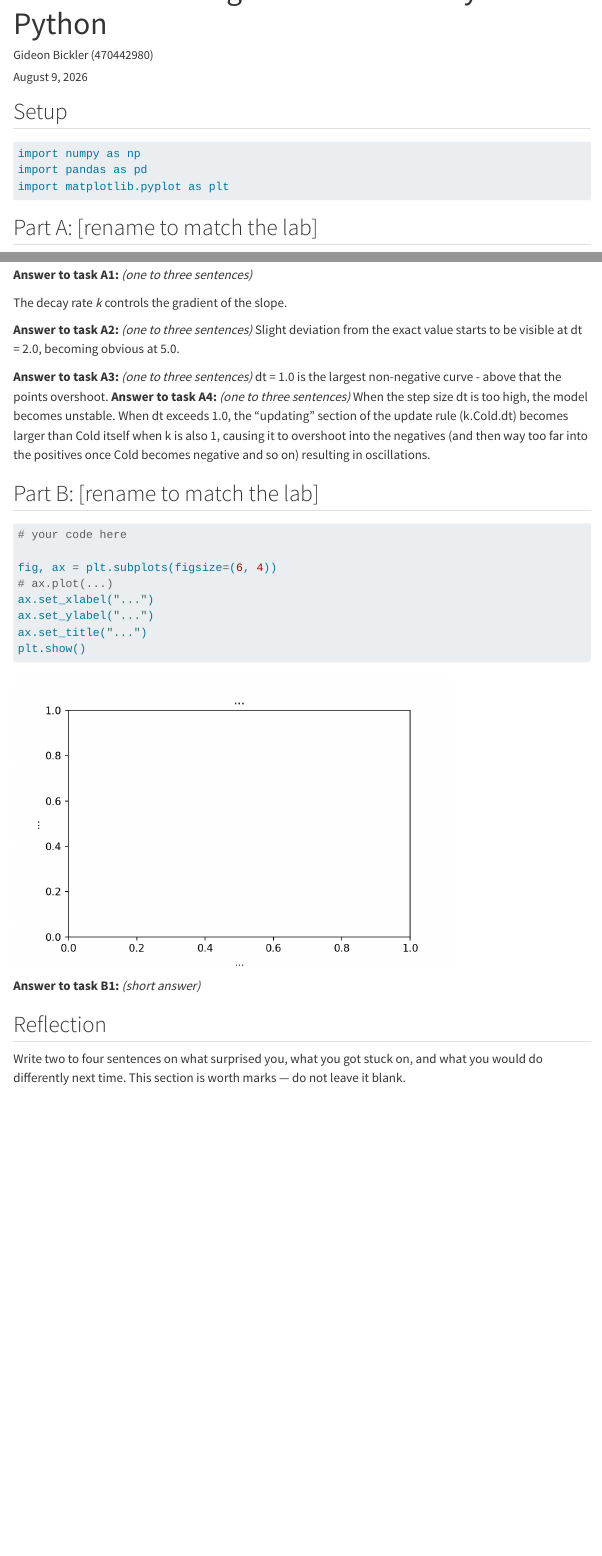
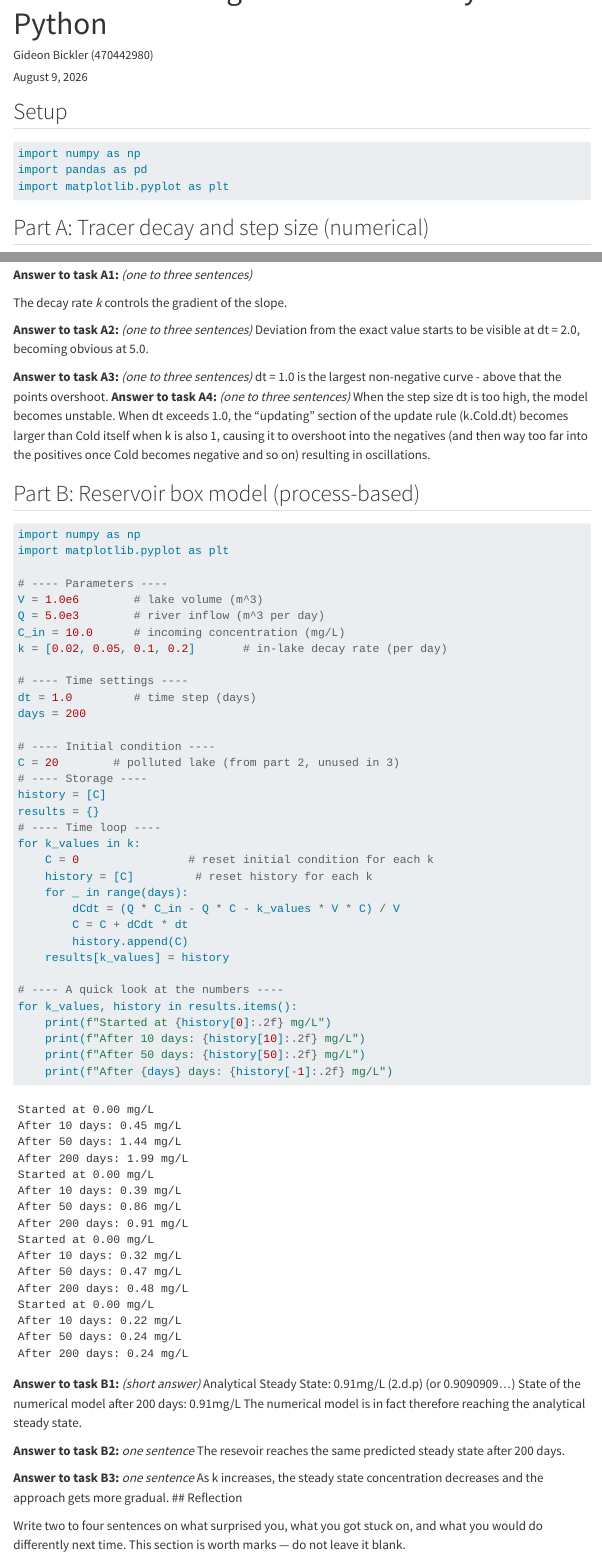
Before and after one commit to gbic792/envsci704-labs, a Quarto document (lab-week2-modelling.qmd): the page in a window 1100 px wide, from 60 px down, and a second part further down, joined at a grey line. Rendered offline with R 4.5, knitr and Pandoc in place of Quarto, with nearby package versions; menus at the side of the page are left out.

Commit message:
Answered B2 and B3

````diff
--- a/lab-week2-modelling.qmd
+++ b/lab-week2-modelling.qmd
@@ -41,7 +41,7 @@ import pandas as pd
 import matplotlib.pyplot as plt
 ```
 
-## Part A: [rename to match the lab]
+## Part A: Tracer decay and step size (numerical)
 
 
 ```{python}
@@ -81,28 +81,62 @@ plt.show()
 The decay rate *k* controls the gradient of the slope.
 
 **Answer to task A2:** _(one to three sentences)_
-Slight deviation from the exact value starts to be visible at dt = 2.0, becoming obvious at 5.0.
+Deviation from the exact value starts to be visible at dt = 2.0, becoming obvious at 5.0.
 
 **Answer to task A3:** _(one to three sentences)_
 dt = 1.0 is the largest non-negative curve - above that the points overshoot.
 **Answer to task A4:** _(one to three sentences)_
 When the step size dt is too high, the model becomes unstable. When dt exceeds 1.0, the "updating" section of the update rule (k.Cold.dt) becomes larger than Cold itself when k is also 1, causing it to overshoot into the negatives (and then way too far into the positives once Cold becomes negative and so on) resulting in oscillations.
 
-## Part B: [rename to match the lab]
+## Part B: Reservoir box model (process-based)
 
 ```{python}
-# your code here
+import numpy as np
+import matplotlib.pyplot as plt
 
-fig, ax = plt.subplots(figsize=(6, 4))
-# ax.plot(...)
-ax.set_xlabel("...")
-ax.set_ylabel("...")
-ax.set_title("...")
-plt.show()
+# ---- Parameters ----
+V = 1.0e6        # lake volume (m^3)
+Q = 5.0e3        # river inflow (m^3 per day)
+C_in = 10.0      # incoming concentration (mg/L)
+k = [0.02, 0.05, 0.1, 0.2]       # in-lake decay rate (per day)
+
+# ---- Time settings ----
+dt = 1.0         # time step (days)
+days = 200
+
+# ---- Initial condition ----
+C = 20        # polluted lake (from part 2, unused in 3)
+# ---- Storage ----
+history = [C]
+results = {}
+# ---- Time loop ----
+for k_values in k:
+    C = 0                # reset initial condition for each k
+    history = [C]         # reset history for each k
+    for _ in range(days):
+        dCdt = (Q * C_in - Q * C - k_values * V * C) / V
+        C = C + dCdt * dt
+        history.append(C)
+    results[k_values] = history
+
+# ---- A quick look at the numbers ----
+for k_values, history in results.items():
+    print(f"Started at {history[0]:.2f} mg/L")
+    print(f"After 10 days: {history[10]:.2f} mg/L")
+    print(f"After 50 days: {history[50]:.2f} mg/L")
+    print(f"After {days} days: {history[-1]:.2f} mg/L")
 ```
 
 **Answer to task B1:** _(short answer)_
+Analytical Steady State: 0.91mg/L (2.d.p) (or 0.9090909...)
+State of the numerical model after 200 days: 0.91mg/L
+The numerical model is in fact therefore reaching the analytical steady state.
 
+**Answer to task B2:** _one sentence_
+The resevoir reaches the same predicted steady state after 200 days.
+
+**Answer to task B3:** _one sentence_
+As k increases, the steady state concentration decreases and the approach gets more gradual.
 ## Reflection
 
 Write two to four sentences on what surprised you, what you got stuck on, and what you would do differently next time. This section is worth marks — do not leave it blank.
````
